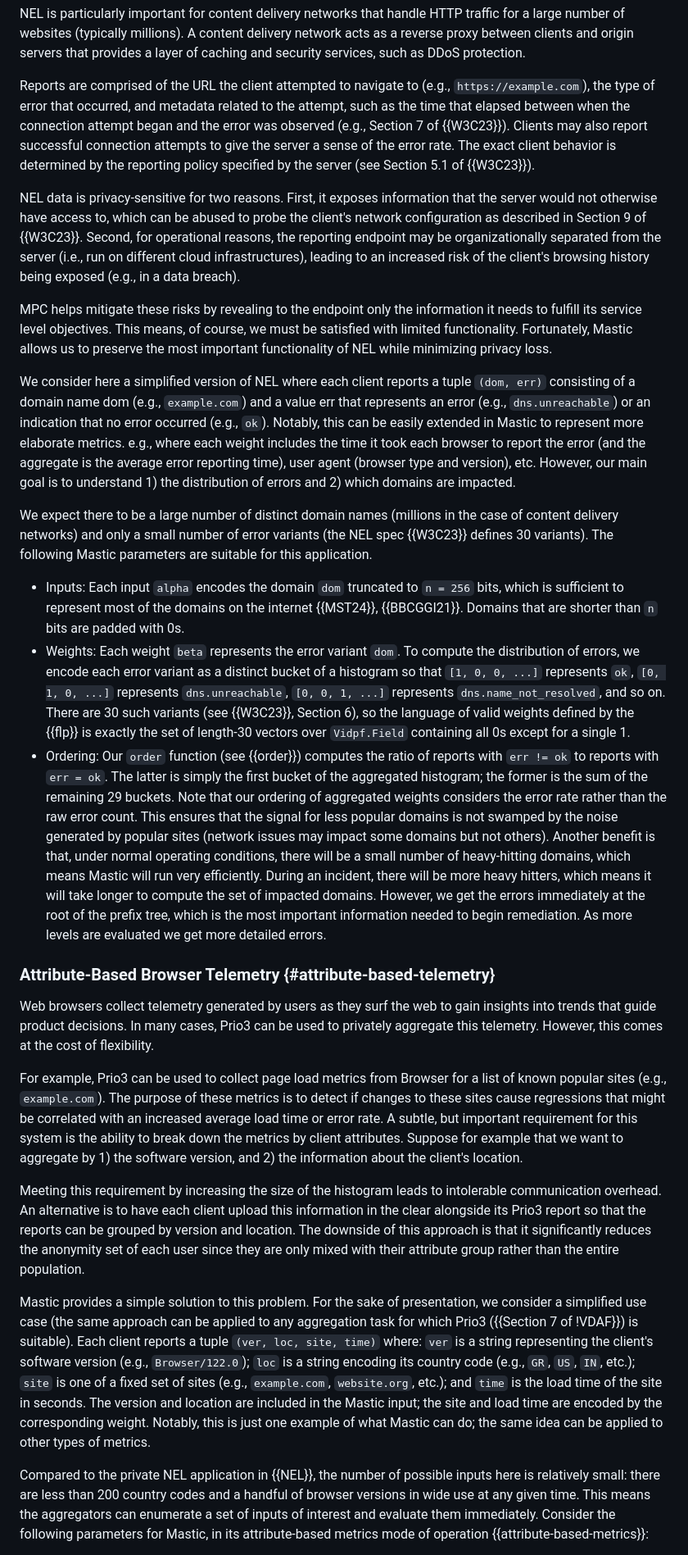
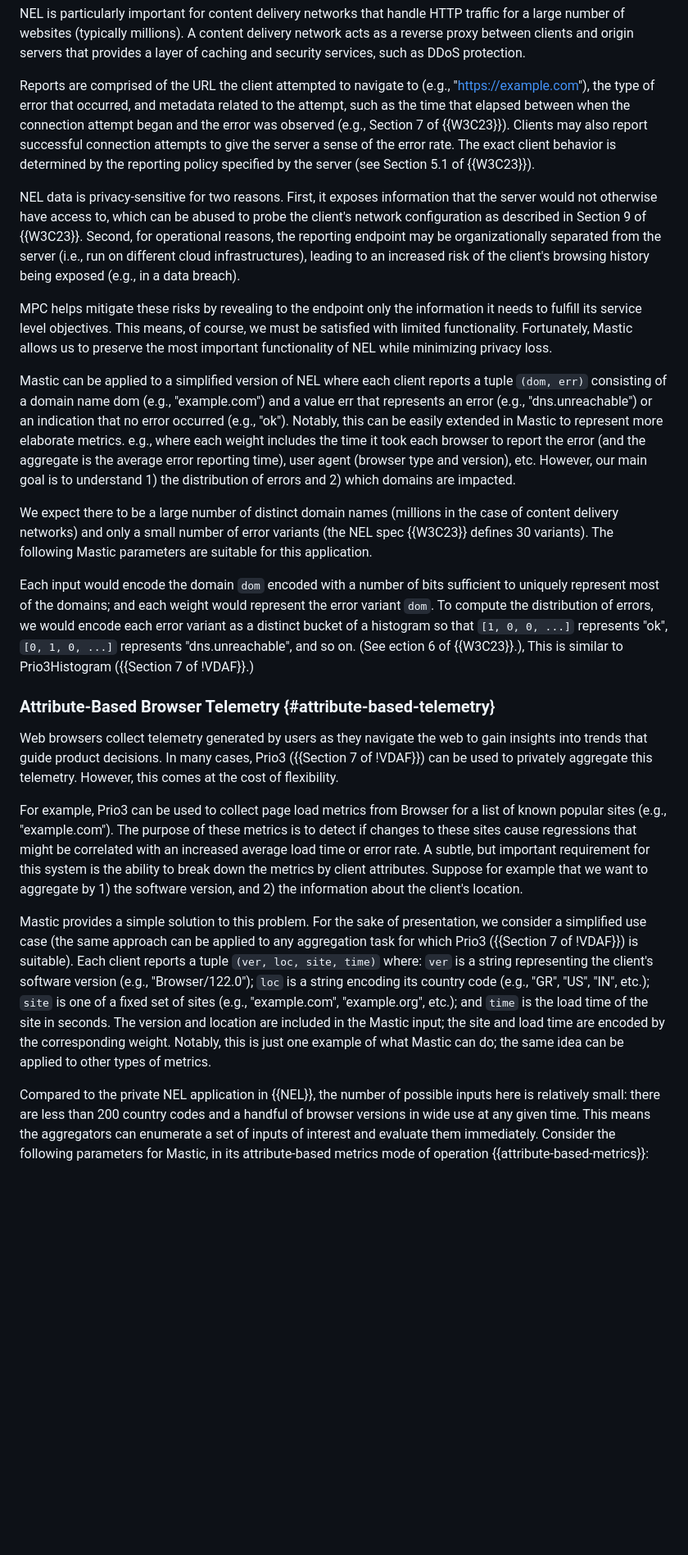
Before and after one commit to jimouris/draft-mouris-cfrg-mastic, a Markdown page: draft-mouris-cfrg-mastic.md, the part around one of its changes. Shown at 82% size. Drawn GitHub-style; blank space fills up the shorter version.

```diff
--- a/draft-mouris-cfrg-mastic.md
+++ b/draft-mouris-cfrg-mastic.md
@@ -226,7 +223,7 @@ network acts as a reverse proxy between clients and origin servers that provides
 a layer of caching and security services, such as DDoS protection.
 
 Reports are comprised of the URL the client attempted to navigate to (e.g.,
-`https://example.com`), the type of error that occurred, and metadata related to
+"https://example.com"), the type of error that occurred, and metadata related to
 the attempt, such as the time that elapsed between when the connection attempt
 began and the error was observed (e.g., Section 7 of {{W3C23}}). Clients may
 also report successful connection attempts to give the server a sense of the
@@ -246,76 +243,51 @@ it needs to fulfill its service level objectives. This means, of course, we must
 be satisfied with limited functionality. Fortunately, Mastic allows us to
 preserve the most important functionality of NEL while minimizing privacy loss.
 
-We consider here a simplified version of NEL where each client reports a tuple
-`(dom, err)` consisting of a domain name dom (e.g., `example.com`) and a value
-err that represents an error (e.g., `dns.unreachable`) or an indication that no
-error occurred (e.g., `ok`). Notably, this can be easily extended in Mastic to
-represent more elaborate metrics. e.g., where each weight includes the time it
-took each browser to report the error (and the aggregate is the average error
-reporting time), user agent (browser type and version), etc. However, our main
-goal is to understand 1) the distribution of errors and 2) which domains are
-impacted.
+Mastic can be applied to a simplified version of NEL where each client reports
+a tuple `(dom, err)` consisting of a domain name dom (e.g., "example.com") and
+a value err that represents an error (e.g., "dns.unreachable") or an indication
+that no error occurred (e.g., "ok"). Notably, this can be easily extended in
+Mastic to represent more elaborate metrics. e.g., where each weight includes
+the time it took each browser to report the error (and the aggregate is the
+average error reporting time), user agent (browser type and version), etc.
+However, our main goal is to understand 1) the distribution of errors and 2)
+which domains are impacted.
 
 We expect there to be a large number of distinct domain names (millions in the
 case of content delivery networks) and only a small number of error variants
 (the NEL spec {{W3C23}} defines 30 variants). The following Mastic parameters
 are suitable for this application.
 
-* Inputs: Each input `alpha` encodes the domain `dom` truncated to `n = 256`
-bits, which is sufficient to represent most of the domains on the internet
-{{MST24}}, {{BBCGGI21}}. Domains that are shorter than `n` bits are padded with
-0s.
-* Weights: Each weight `beta` represents the error variant `dom`. To compute the
-distribution of errors, we encode each error variant as a distinct bucket of a
-histogram so that `[1, 0, 0, ...]` represents `ok`, `[0, 1, 0, ...]` represents
-`dns.unreachable`, `[0, 0, 1, ...]` represents `dns.name_not_resolved`, and so
-on. There are 30 such variants (see {{W3C23}}, Section 6), so the language of
-valid weights defined by the {{flp}} is exactly the set of length-30 vectors
-over `Vidpf.Field` containing all 0s except for a single 1.
-* Ordering: Our `order` function (see {{order}}) computes the ratio of reports
-with `err != ok` to reports with `err = ok`. The latter is simply the first
-bucket of the aggregated histogram; the former is the sum of the remaining 29
-buckets. Note that our ordering of aggregated weights considers the error rate
-rather than the raw error count. This ensures that the signal for less popular
-domains is not swamped by the noise generated by popular sites (network issues
-may impact some domains but not others). Another benefit is that, under normal
-operating conditions, there will be a small number of heavy-hitting domains,
-which means Mastic will run very efficiently. During an incident, there will be
-more heavy hitters, which means it will take longer to compute the set of
-impacted domains. However, we get the errors immediately at the root of the
-prefix tree, which is the most important information needed to begin
-remediation. As more levels are evaluated we get more detailed errors.
-
+Each input would encode the domain `dom` encoded with a number of bits
+sufficient to uniquely represent most of the domains; and each weight would
+represent the error variant `dom`. To compute the distribution of errors, we
+would encode each error variant as a distinct bucket of a histogram so that
+`[1, 0, 0, ...]` represents "ok", `[0, 1, 0, ...]` represents
+"dns.unreachable", and so on. (See ection 6 of {{W3C23}}.), This is similar to
+Prio3Histogram ({{Section 7 of !VDAF}}.)
 
 ### Attribute-Based Browser Telemetry {#attribute-based-telemetry}
 
-Web browsers collect telemetry generated by users as they surf the web to gain
-insights into trends that guide product decisions. In many cases, Prio3 can be
-used to privately aggregate this telemetry. However, this comes at the cost of
-flexibility.
+Web browsers collect telemetry generated by users as they navigate the web to
+gain insights into trends that guide product decisions. In many cases, Prio3
+({{Section 7 of !VDAF}}) can be used to privately aggregate this telemetry.
+However, this comes at the cost of flexibility.
 
 For example, Prio3 can be used to collect page load metrics from Browser for a
-list of known popular sites (e.g., `example.com`). The purpose of these metrics
+list of known popular sites (e.g., "example.com"). The purpose of these metrics
 is to detect if changes to these sites cause regressions that might be
 correlated with an increased average load time or error rate. A subtle, but
 important requirement for this system is the ability to break down the metrics
 by client attributes. Suppose for example that we want to aggregate by 1) the
 software version, and 2) the information about the client's location.
 
-Meeting this requirement by increasing the size of the histogram leads to
-intolerable communication overhead. An alternative is to have each client upload
-this information in the clear alongside its Prio3 report so that the reports can
-be grouped by version and location. The downside of this approach is that it
-significantly reduces the anonymity set of each user since they are only mixed
-with their attribute group rather than the entire population.
-
 Mastic provides a simple solution to this problem. For the sake of presentation,
 we consider a simplified use case (the same approach can be applied to any
 aggregation task for which Prio3 ({{Section 7 of !VDAF}}) is suitable). Each
 client reports a tuple `(ver, loc, site, time)` where: `ver` is a string
-representing the client's software version (e.g., `Browser/122.0`); `loc` is a
-string encoding its country code (e.g., `GR`, `US`, `IN`, etc.); `site` is one
-of a fixed set of sites (e.g., `example.com`, `website.org`, etc.); and `time`
+representing the client's software version (e.g., "Browser/122.0"); `loc` is a
+string encoding its country code (e.g., "GR", "US", "IN", etc.); `site` is one
+of a fixed set of sites (e.g., "example.com", "example.org", etc.); and `time`
 is the load time of the site in seconds. The version and location are included
 in the Mastic input; the site and load time are encoded by the corresponding
 weight. Notably, this is just one example of what Mastic can do; the same idea
@@ -327,4 +299,5 @@ handful of browser versions in wide use at any given time. This means the
 aggregators can enumerate a set of inputs of interest and evaluate them
 immediately. Consider the following parameters for Mastic, in its
 attribute-based metrics mode of operation {{attribute-based-metrics}}:
+
 * Attributes: Two-letter country codes can easily be encoded in 2 bytes.
```
Also changed, not shown: other parts of draft-mouris-cfrg-mastic.md (+23 -25 lines).
